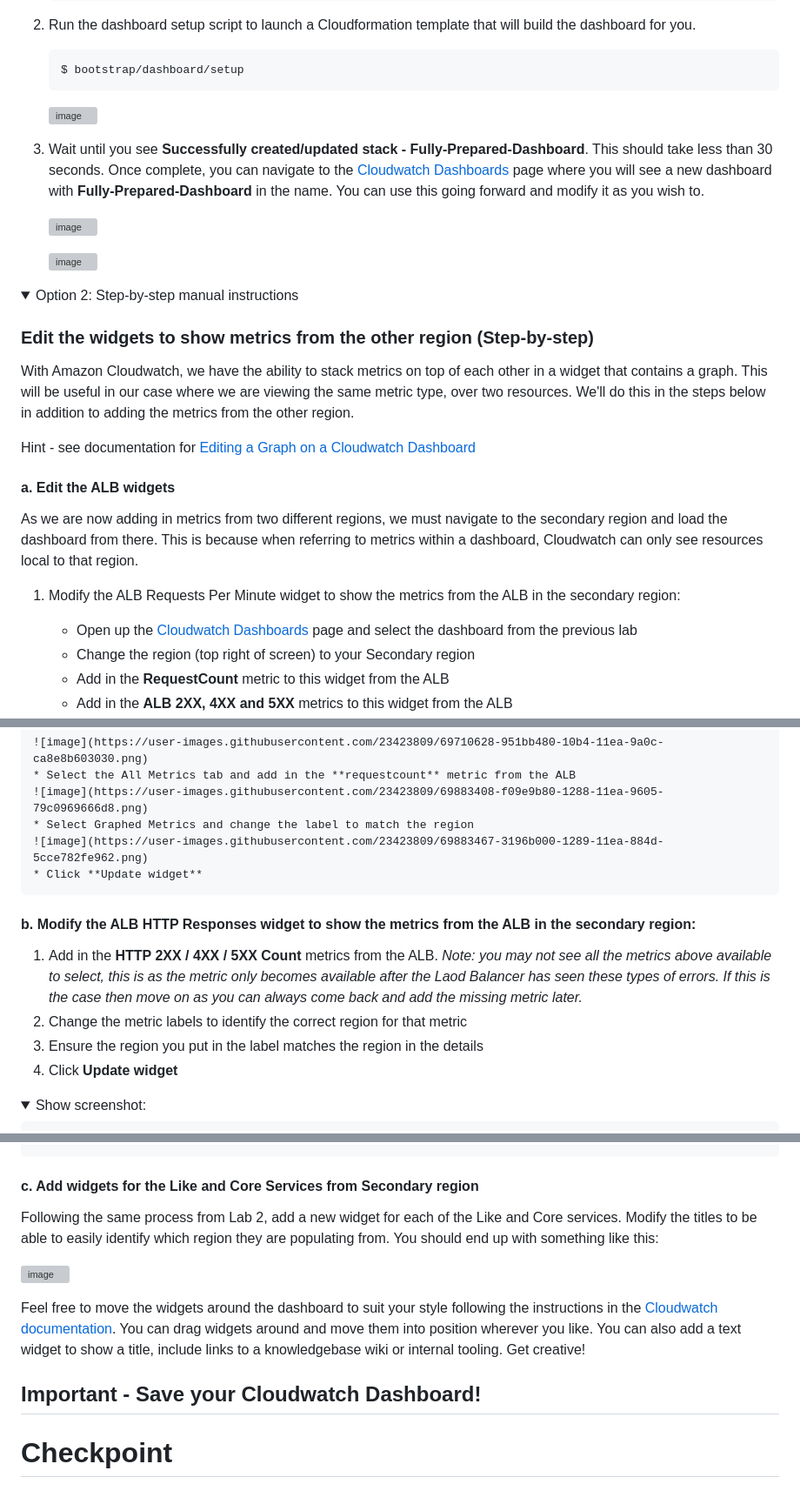
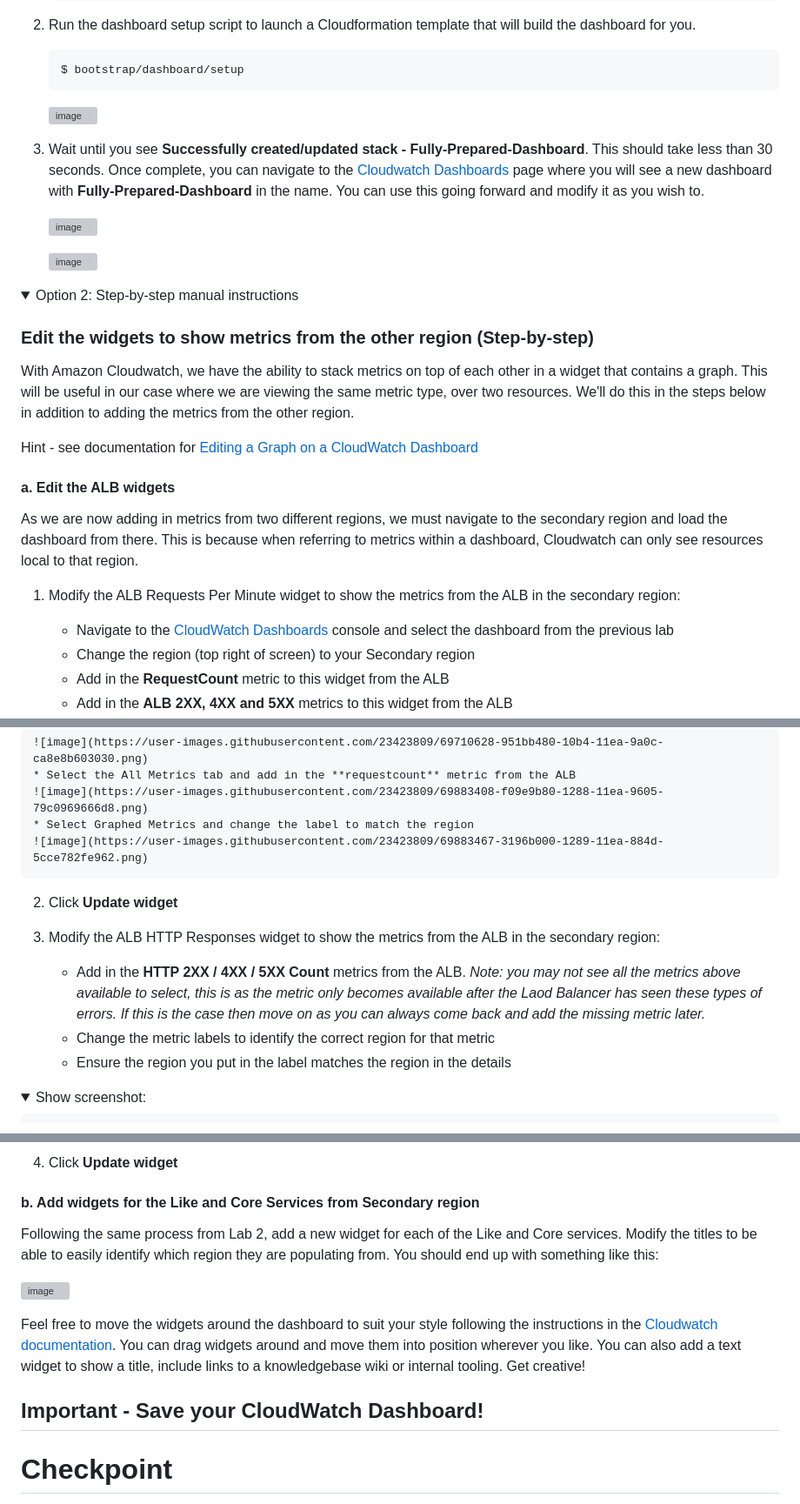
Before and after one commit to aws-samples/aws-multi-region-bc-dr-workshop, a Markdown page: lab-3-mr-prep/README.md, 3 parts joined by grey strips. Shown: that part at 87% size. Rendered like a GitHub page; folded sections open; grey boxes are pictures that could not be loaded.

Commit message:
formatting changes

````diff
--- a/lab-3-mr-prep/README.md
+++ b/lab-3-mr-prep/README.md
@@ -280,16 +278,13 @@ You have (2) options at this point:
     $ bootstrap/dashboard/setup
     ```
 
-
     ![image](https://user-images.githubusercontent.com/23423809/69701838-bbd0ef80-10a2-11ea-8173-3e720b0efc69.png)
 
 3. Wait until you see **Successfully created/updated stack - Fully-Prepared-Dashboard**. This should take less than 30 seconds. Once complete, you can navigate to the [Cloudwatch Dashboards](https://console.aws.amazon.com/cloudwatch/home?#dashboards:) page where you will see a new dashboard with **Fully-Prepared-Dashboard** in the name. You can use this going forward and modify it as you wish to.
 
     ![image](https://user-images.githubusercontent.com/23423809/69702002-15d1b500-10a3-11ea-9e4f-86ba53e69054.png)
 
-
     ![image](https://user-images.githubusercontent.com/23423809/69792175-fa39dd80-117a-11ea-9465-ff7b459449aa.png)
-
 
 </details>
 
@@ -301,7 +296,7 @@ You have (2) options at this point:
 
 With Amazon Cloudwatch, we have the ability to stack metrics on top of each other in a widget that contains a graph. This will be useful in our case where we are viewing the same metric type, over two resources. We'll do this in the steps below in addition to adding the metrics from the other region.
 
-Hint - see documentation for [Editing a Graph on a Cloudwatch Dashboard](https://docs.aws.amazon.com/AmazonCloudWatch/latest/monitoring/edit_graph_dashboard.html)
+Hint - see documentation for [Editing a Graph on a CloudWatch Dashboard](https://docs.aws.amazon.com/AmazonCloudWatch/latest/monitoring/edit_graph_dashboard.html)
 
 #### a. Edit the ALB widgets
 
@@ -309,7 +304,7 @@ As we are now adding in metrics from two different regions, we must navigate to
 
 1. Modify the ALB Requests Per Minute widget to show the metrics from the ALB in the secondary region:
 
-    * Open up the [Cloudwatch Dashboards](https://console.aws.amazon.com/cloudwatch/) page and select the dashboard from the previous lab
+    * Navigate to the [CloudWatch Dashboards](https://console.aws.amazon.com/cloudwatch/) console and select the dashboard from the previous lab
     * Change the region (top right of screen) to your Secondary region
     * Add in the **RequestCount** metric to this widget from the ALB
     * Add in the **ALB 2XX, 4XX and 5XX** metrics to this widget from the ALB
@@ -325,15 +320,16 @@ As we are now adding in metrics from two different regions, we must navigate to
     ![image](https://user-images.githubusercontent.com/23423809/69883408-f09e9b80-1288-11ea-9605-79c0969666d8.png)
     * Select Graphed Metrics and change the label to match the region
     ![image](https://user-images.githubusercontent.com/23423809/69883467-3196b000-1289-11ea-884d-5cce782fe962.png)
-    * Click **Update widget**
+
 </details>
 
-#### b. Modify the ALB HTTP Responses widget to show the metrics from the ALB in the secondary region:
+2. Click **Update widget**
 
-1. Add in the **HTTP 2XX / 4XX / 5XX Count** metrics from the ALB. *Note: you may not see all the metrics above available to select, this is as the metric only becomes available after the Laod Balancer has seen these types of errors. If this is the case then move on as you can always come back and add the missing metric later.*
-2. Change the metric labels to identify the correct region for that metric
-3. Ensure the region you put in the label matches the region in the details
-4. Click **Update widget**
+3. Modify the ALB HTTP Responses widget to show the metrics from the ALB in the secondary region:
+
+    * Add in the **HTTP 2XX / 4XX / 5XX Count** metrics from the ALB. *Note: you may not see all the metrics above available to select, this is as the metric only becomes available after the Laod Balancer has seen these types of errors. If this is the case then move on as you can always come back and add the missing metric later.*
+    * Change the metric labels to identify the correct region for that metric
+    * Ensure the region you put in the label matches the region in the details
 
 <details>
     <summary>Show screenshot:</summary>
@@ -342,8 +338,9 @@ As we are now adding in metrics from two different regions, we must navigate to
 
 </details>
 
+4. Click **Update widget**
 
-#### c. Add widgets for the Like and Core Services from Secondary region
+#### b. Add widgets for the Like and Core Services from Secondary region
 
 Following the same process from Lab 2, add a new widget for each of the Like and Core services. Modify the titles to be able to easily identify which region they are populating from. You should end up with something like this:
 
@@ -352,7 +349,7 @@ Following the same process from Lab 2, add a new widget for each of the Like and
 Feel free to move the widgets around the dashboard to suit your style following the instructions in the [Cloudwatch documentation](https://docs.aws.amazon.com/AmazonCloudWatch/latest/monitoring/move_resize_graph_dashboard.html).
 You can drag widgets around and move them into position wherever you like. You can also add a text widget to show a title, include links to a knowledgebase wiki or internal tooling. Get creative!
 
-## Important - Save your Cloudwatch Dashboard!
+## Important - Save your CloudWatch Dashboard!
 
 </details>
 
````
Also changed, not shown: other parts of lab-3-mr-prep/README.md (+1 -3 lines), lab-3-mr-prep/images/03-updated-alb-widgets.png (added).
